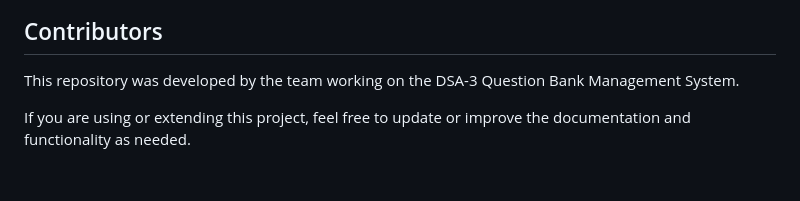
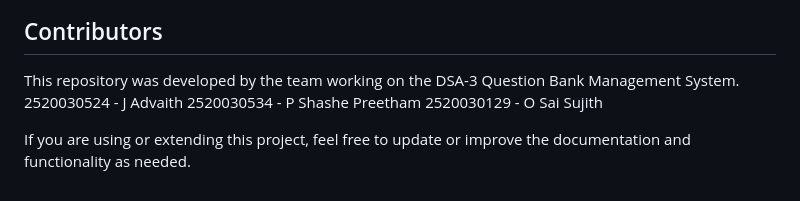
Before and after one commit to AdvaithJawaji/-KLH_CSE_2026-27_DSA-3_S6_Team-23_Question-Bank-Management-System, a Markdown page: README.md, the part around the change. Drawn GitHub-style.

```diff
--- a/README.md
+++ b/README.md
@@ -421,5 +421,8 @@ The result is a fully functional academic question bank management system with a
 ## Contributors
 
 This repository was developed by the team working on the DSA-3 Question Bank Management System.
+2520030524 - J Advaith
+2520030534 - P Shashe Preetham
+2520030129 - O Sai Sujith
 
 If you are using or extending this project, feel free to update or improve the documentation and functionality as needed.
```
